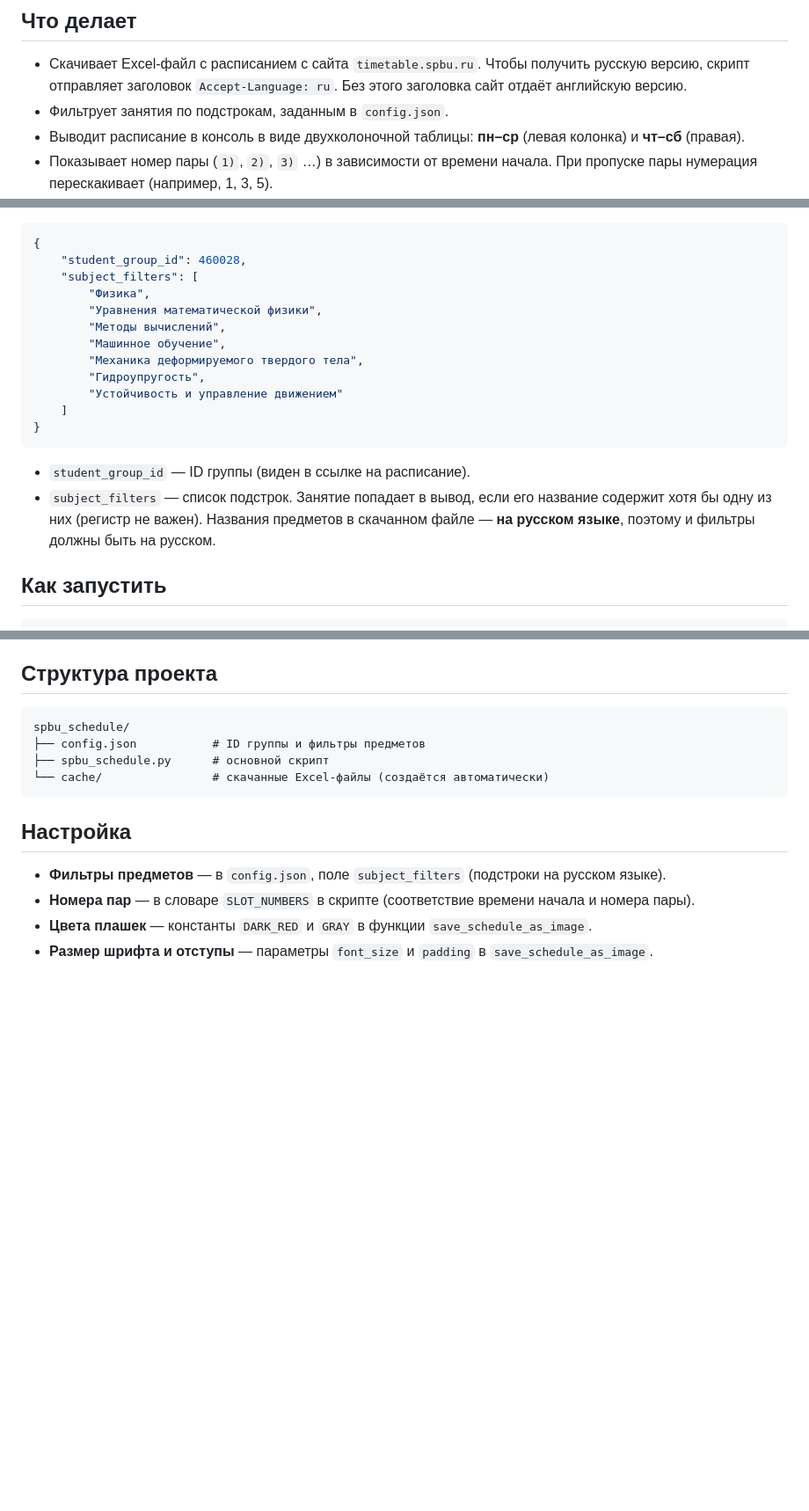
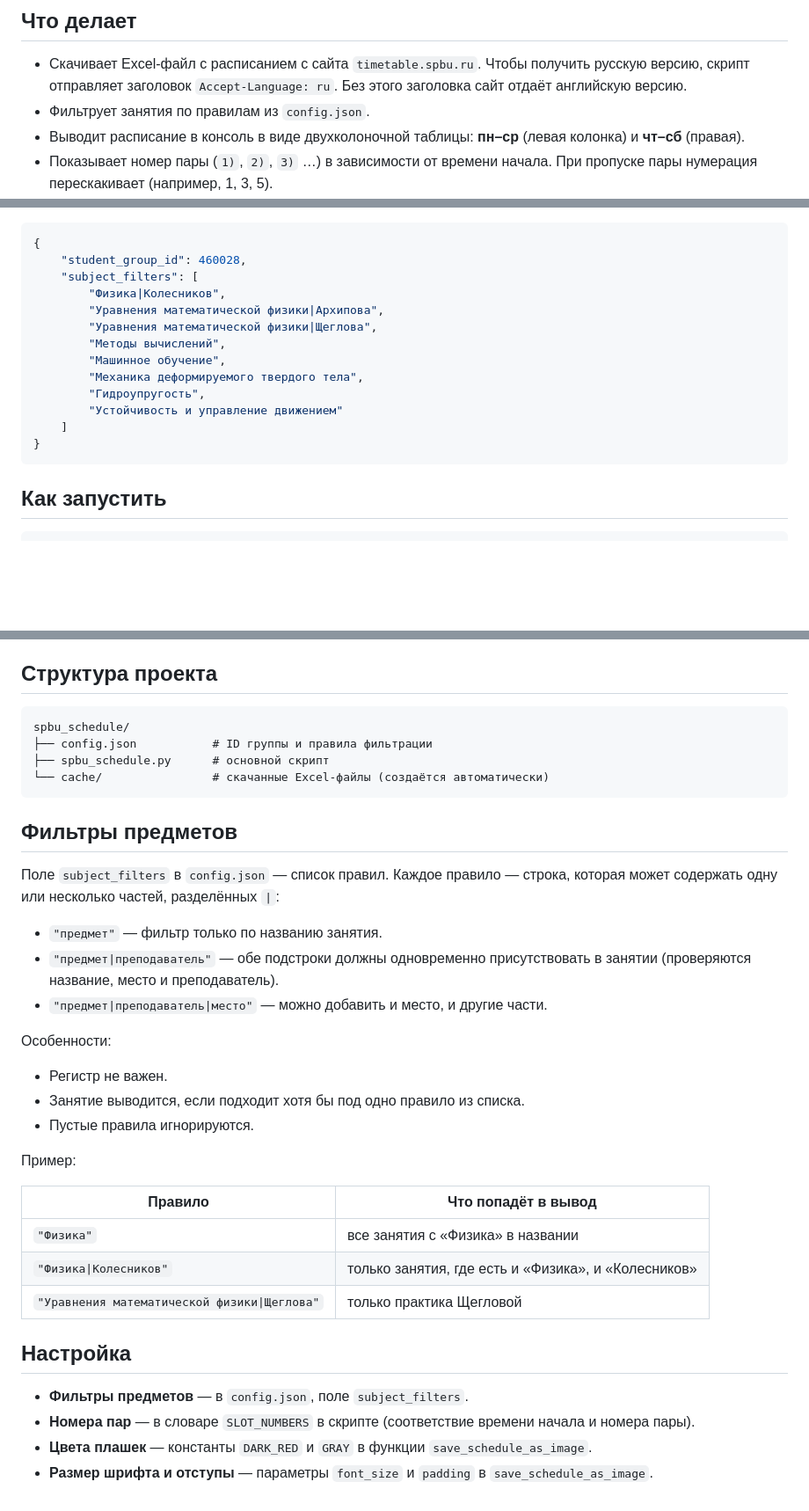
Before and after one commit to st117168/schedule-spbu, a Markdown page: README.md, 3 parts joined by grey strips. Shown at 88% size. GitHub-like rendering; blank space fills up the shorter version.

Commit message:
Revise subject filtering rules in README
Updated filtering rules in README and clarified subject filters.

````diff
--- a/README.md
+++ b/README.md
@@ -3,7 +3,7 @@
 - Скачивает Excel-файл с расписанием с сайта `timetable.spbu.ru`.
   Чтобы получить русскую версию, скрипт отправляет заголовок
   `Accept-Language: ru`. Без этого заголовка сайт отдаёт английскую версию.
-- Фильтрует занятия по подстрокам, заданным в `config.json`.
+- Фильтрует занятия по правилам из `config.json`.
 - Выводит расписание в консоль в виде двухколоночной таблицы:
   **пн–ср** (левая колонка) и **чт–сб** (правая).
 - Показывает номер пары (`1)`, `2)`, `3)` …) в зависимости от времени начала.
@@ -28,8 +28,9 @@ pip install pandas openpyxl requests pillow
 {
     "student_group_id": 460028,
     "subject_filters": [
-        "Физика",
-        "Уравнения математической физики",
+        "Физика|Колесников",
+        "Уравнения математической физики|Архипова",
+        "Уравнения математической физики|Щеглова",
         "Методы вычислений",
         "Машинное обучение",
         "Механика деформируемого твердого тела",
@@ -38,12 +39,6 @@ pip install pandas openpyxl requests pillow
     ]
 }
 ```
-
-- `student_group_id` — ID группы (виден в ссылке на расписание).
-- `subject_filters` — список подстрок. Занятие попадает в вывод,
-  если его название содержит хотя бы одну из них (регистр не важен).
-  Названия предметов в скачанном файле — **на русском языке**,
-  поэтому и фильтры должны быть на русском.
 
 ## Как запустить
 
@@ -70,15 +65,38 @@ python spbu_schedule.py --config my_config.json
 
 ```
 spbu_schedule/
-├── config.json           # ID группы и фильтры предметов
+├── config.json           # ID группы и правила фильтрации
 ├── spbu_schedule.py      # основной скрипт
 └── cache/                # скачанные Excel-файлы (создаётся автоматически)
 ```
 
+## Фильтры предметов
+
+Поле `subject_filters` в `config.json` — список правил. Каждое правило —
+строка, которая может содержать одну или несколько частей, разделённых `|`:
+
+- `"предмет"` — фильтр только по названию занятия.
+- `"предмет|преподаватель"` — обе подстроки должны одновременно
+  присутствовать в занятии (проверяются название, место и преподаватель).
+- `"предмет|преподаватель|место"` — можно добавить и место, и другие части.
+
+Особенности:
+
+- Регистр не важен.
+- Занятие выводится, если подходит хотя бы под одно правило из списка.
+- Пустые правила игнорируются.
+
+Пример:
+
+| Правило | Что попадёт в вывод |
+|---|---|
+| `"Физика"` | все занятия с «Физика» в названии |
+| `"Физика\|Колесников"` | только занятия, где есть и «Физика», и «Колесников» |
+| `"Уравнения математической физики\|Щеглова"` | только практика Щегловой |
+
 ## Настройка
 
-- **Фильтры предметов** — в `config.json`, поле `subject_filters`
-  (подстроки на русском языке).
+- **Фильтры предметов** — в `config.json`, поле `subject_filters`.
 - **Номера пар** — в словаре `SLOT_NUMBERS` в скрипте
   (соответствие времени начала и номера пары).
 - **Цвета плашек** — константы `DARK_RED` и `GRAY`
````
